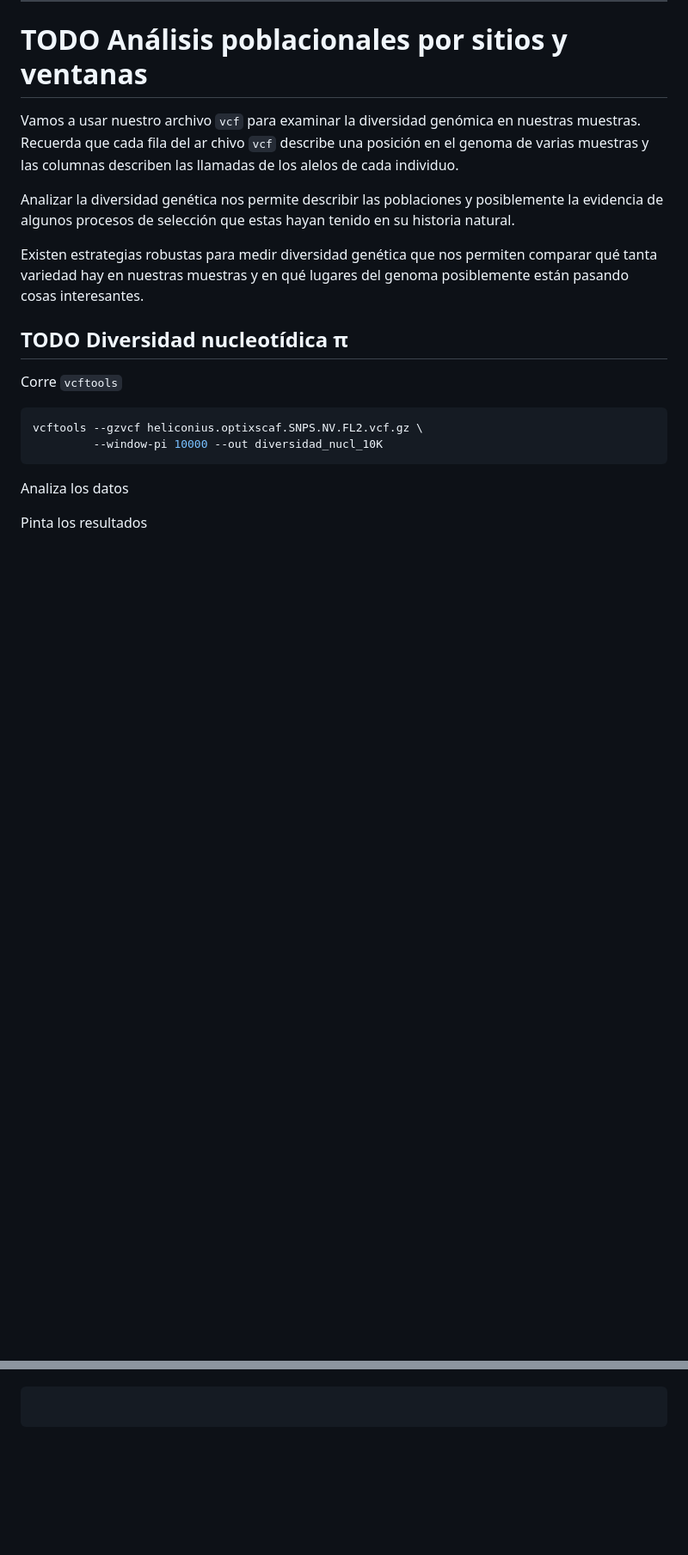
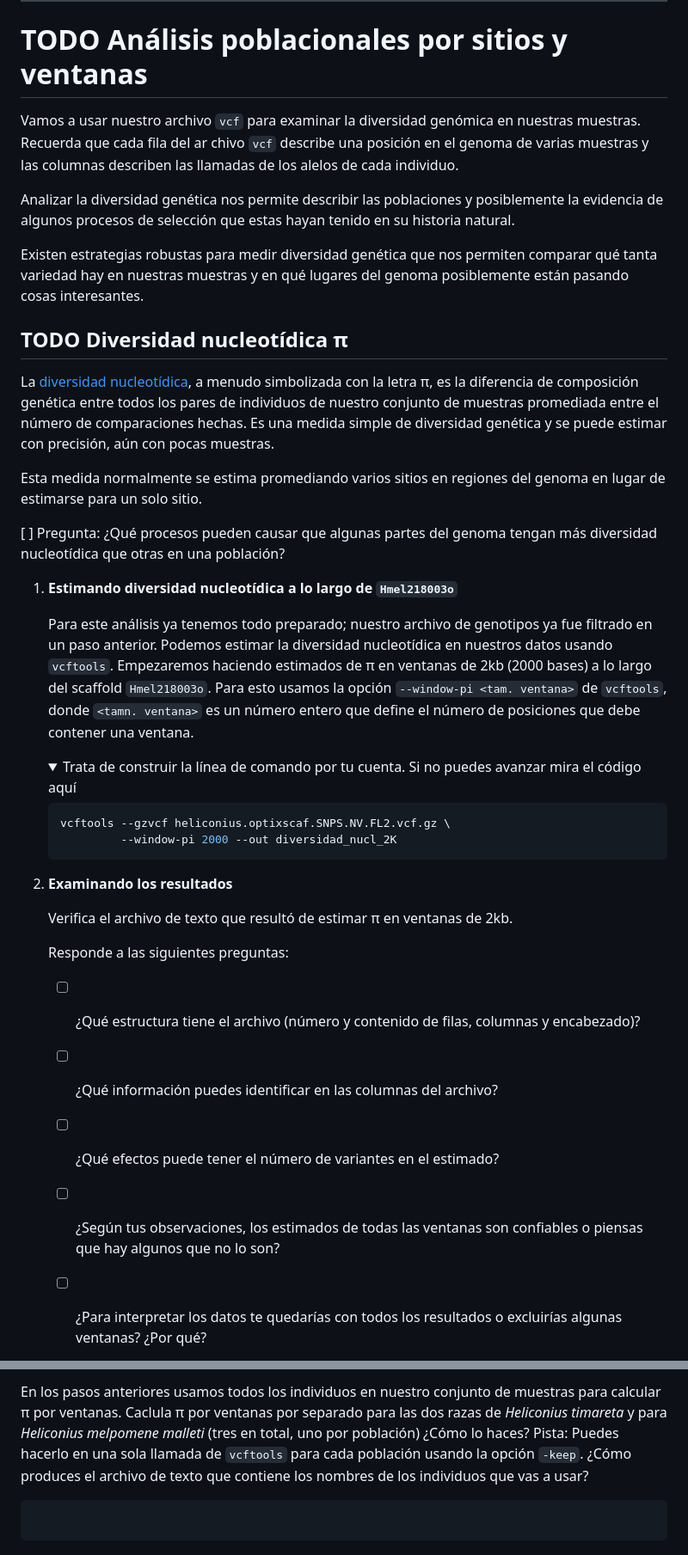
Before and after one commit to snchezmelo/genomica_biodiversidad, a Markdown page: genomica_poblaciones_heliconius.md, 2 parts joined by grey strips. Shown: that part at 86% size. Drawn GitHub-style; folded sections open; blank space fills up the shorter version.

Commit message:
Actualiza genpop heliconius

````diff
--- a/genomica_poblaciones_heliconius.md
+++ b/genomica_poblaciones_heliconius.md
@@ -18,13 +18,60 @@ lugares del genoma posiblemente están pasando cosas interesantes.
 
 ## <span class="todo TODO">TODO</span> Diversidad nucleotídica π
 
-Corre `vcftools`
+La [diversidad
+nucleotídica](https://en.wikipedia.org/wiki/Nucleotide_diversity), a
+menudo simbolizada con la letra π, es la diferencia de composición
+genética entre todos los pares de individuos de nuestro conjunto de
+muestras promediada entre el número de comparaciones hechas. Es una
+medida simple de diversidad genética y se puede estimar con precisión,
+aún con pocas muestras.
 
-``` shell
-vcftools --gzvcf heliconius.optixscaf.SNPS.NV.FL2.vcf.gz \
-         --window-pi 10000 --out diversidad_nucl_10K
-```
+Esta medida normalmente se estima promediando varios sitios en regiones
+del genoma en lugar de estimarse para un solo sitio.
 
-Analiza los datos
+\[ \] Pregunta: ¿Qué procesos pueden causar que algunas partes del
+genoma tengan más diversidad nucleotídica que otras en una población?
 
-Pinta los resultados
+1.  **Estimando diversidad nucleotídica a lo largo de `Hmel218003o`**
+
+    Para este análisis ya tenemos todo preparado; nuestro archivo de
+    genotipos ya fue filtrado en un paso anterior. Podemos estimar la
+    diversidad nucleotídica en nuestros datos usando `vcftools`.
+    Empezaremos haciendo estimados de π en ventanas de 2kb (2000 bases)
+    a lo largo del scaffold `Hmel218003o`. Para esto usamos la opción
+    `--window-pi <tam. ventana>` de `vcftools`, donde `<tamn. ventana>`
+    es un número entero que define el número de posiciones que debe
+    contener una ventana.
+
+    <details>
+    <summary> Trata de construir la línea de comando por tu cuenta. Si no puedes avanzar mira el código aquí </summary>
+
+    ``` shell
+    vcftools --gzvcf heliconius.optixscaf.SNPS.NV.FL2.vcf.gz \
+             --window-pi 2000 --out diversidad_nucl_2K
+    ```
+
+    </details>
+
+2.  **Examinando los resultados**
+
+    Verifica el archivo de texto que resultó de estimar π en ventanas de
+    2kb.
+
+    Responde a las siguientes preguntas:
+
+    -   [ ] ¿Qué estructura tiene el archivo (número y contenido de
+        filas, columnas y encabezado)?
+
+    -   [ ] ¿Qué información puedes identificar en las columnas del
+        archivo?
+
+    -   [ ] ¿Qué efectos puede tener el número de variantes en el
+        estimado?
+
+    -   [ ] ¿Según tus observaciones, los estimados de todas las
+        ventanas son confiables o piensas que hay algunos que no lo son?
+
+    -   [ ] ¿Para interpretar los datos te quedarías con todos los
+        resultados o excluirías algunas ventanas? ¿Por qué?
+
@@ -31,3 +161,10 @@ Pinta los resultados
+En los pasos anteriores usamos todos los individuos en nuestro conjunto
+de muestras para calcular π por ventanas. Caclula π por ventanas por
+separado para las dos razas de *Heliconius timareta* y para *Heliconius
+melpomene malleti* (tres en total, uno por población) ¿Cómo lo haces?
+Pista: Puedes hacerlo en una sola llamada de `vcftools` para cada
+población usando la opción `-keep`. ¿Cómo produces el archivo de texto
+que contiene los nombres de los individuos que vas a usar?
 
 ``` r
 ```
````
Also changed, not shown: other parts of genomica_poblaciones_heliconius.md (+86 -4 lines), Imagenes/PCA_helic.png (added), Imagenes/histog_nsites_pi2k.png (added), Imagenes/pve_pca_helic.png (added), Imagenes/window_pi_2k.png (added).
